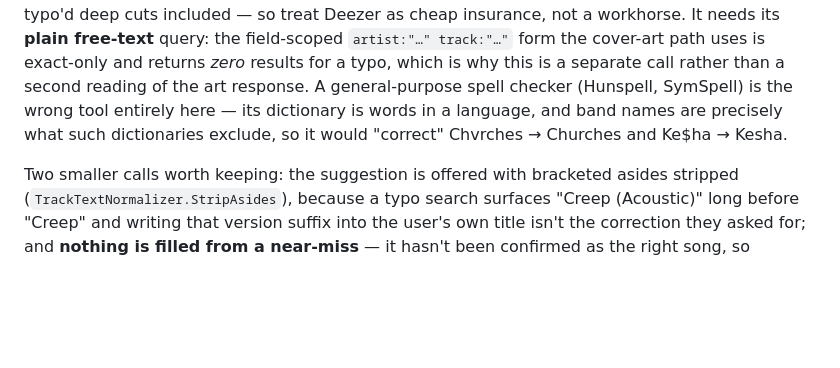
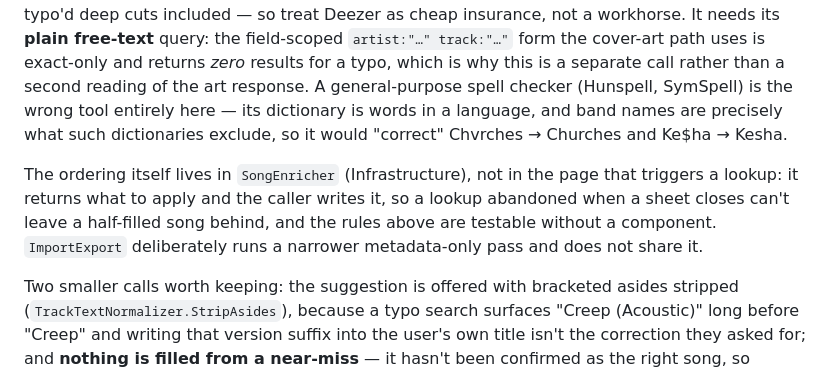
Before and after one commit to riddlemd/KHost.Mobile, a Markdown page: DEVELOPMENT.md, the part around the change. Drawn GitHub-style; blank space fills up the shorter version.

Commit message:
Point the lookup design note at SongEnricher

```diff
--- a/DEVELOPMENT.md
+++ b/DEVELOPMENT.md
@@ -119,6 +119,8 @@ The threshold is the whole design, because a false suggestion on a correctly-spe
 
 Deezer is a fallback for catalogue gaps only, consulted when iTunes returned neither a match nor a near-miss. It has the same dirty-data hazard (its top hit for "Jacques Brel Ne Me Quite Pas" is titled with the misspelling, while iTunes returns "Ne me quitte pas"), which is the second reason for the ordering. Measured against the live APIs, iTunes handles the overwhelming majority — typo'd deep cuts included — so treat Deezer as cheap insurance, not a workhorse. It needs its **plain free-text** query: the field-scoped `artist:"…" track:"…"` form the cover-art path uses is exact-only and returns *zero* results for a typo, which is why this is a separate call rather than a second reading of the art response. A general-purpose spell checker (Hunspell, SymSpell) is the wrong tool entirely here — its dictionary is words in a language, and band names are precisely what such dictionaries exclude, so it would "correct" Chvrches → Churches and Ke$ha → Kesha.
 
+The ordering itself lives in `SongEnricher` (Infrastructure), not in the page that triggers a lookup: it returns what to apply and the caller writes it, so a lookup abandoned when a sheet closes can't leave a half-filled song behind, and the rules above are testable without a component. `ImportExport` deliberately runs a narrower metadata-only pass and does not share it.
+
 Two smaller calls worth keeping: the suggestion is offered with bracketed asides stripped (`TrackTextNormalizer.StripAsides`), because a typo search surfaces "Creep (Acoustic)" long before "Creep" and writing that version suffix into the user's own title isn't the correction they asked for; and **nothing is filled from a near-miss** — it hasn't been confirmed as the right song, so accepting the correction is what re-runs the lookup and fills year/genre/cover from the now-exact match. Both answers are terminal: `MetadataLookedUp` is already set, so a dismissed suggestion can never be raised again by a later lookup.
 
 **Crash-safe store writes.** Every JSON store writes to a same-directory `.tmp` file and atomically renames it over the target (`IAtomicFileWriter.WriteAsync`) — a same-volume rename, so a write interrupted by an app kill or power loss leaves the *last good* file intact instead of a truncated one. (The load path treats a corrupt file as "start empty", which for a direct overwrite would silently lose the whole list.) A file that fails to parse on load is moved aside to a `.corrupt` sibling rather than being overwritten by the next save, so the bad bytes are preserved for recovery.
```
